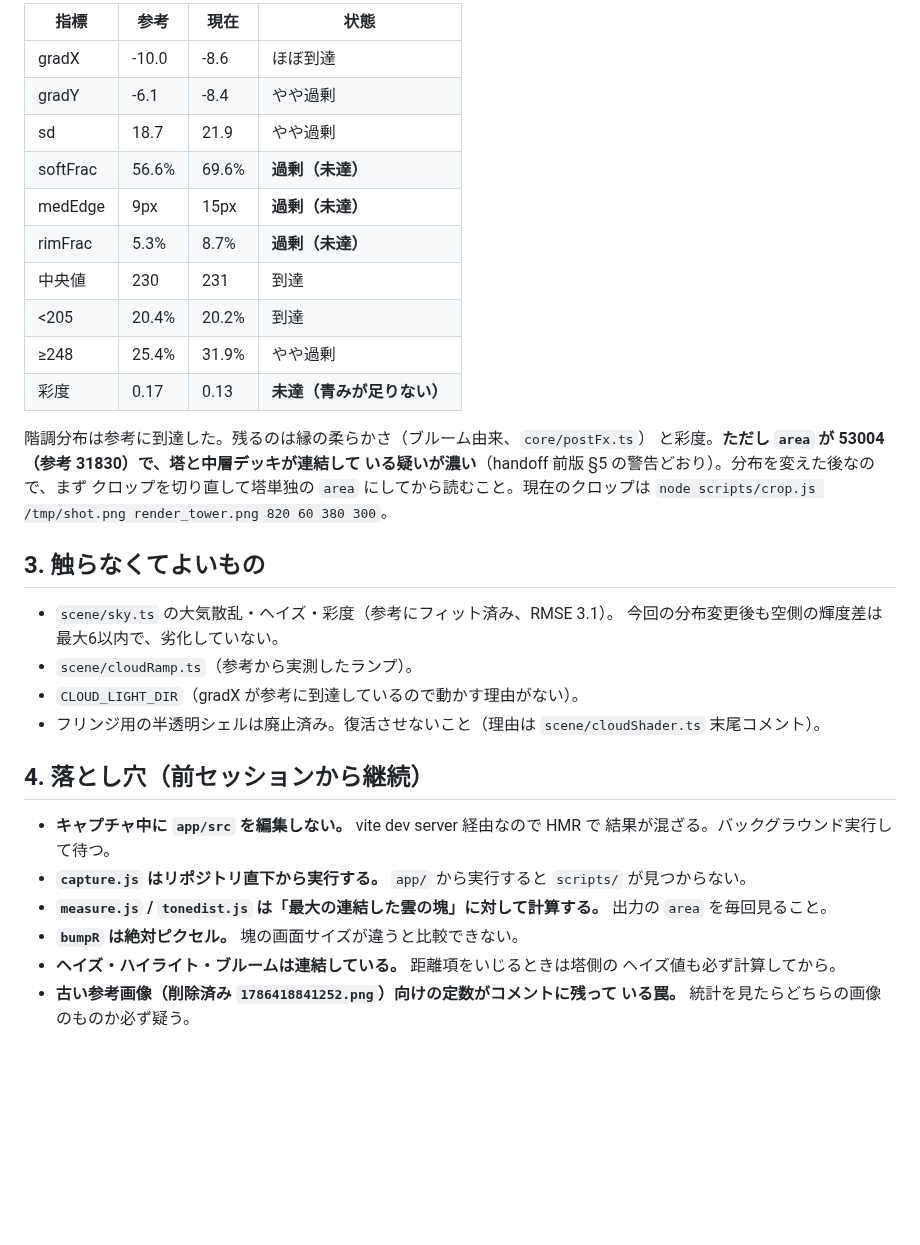
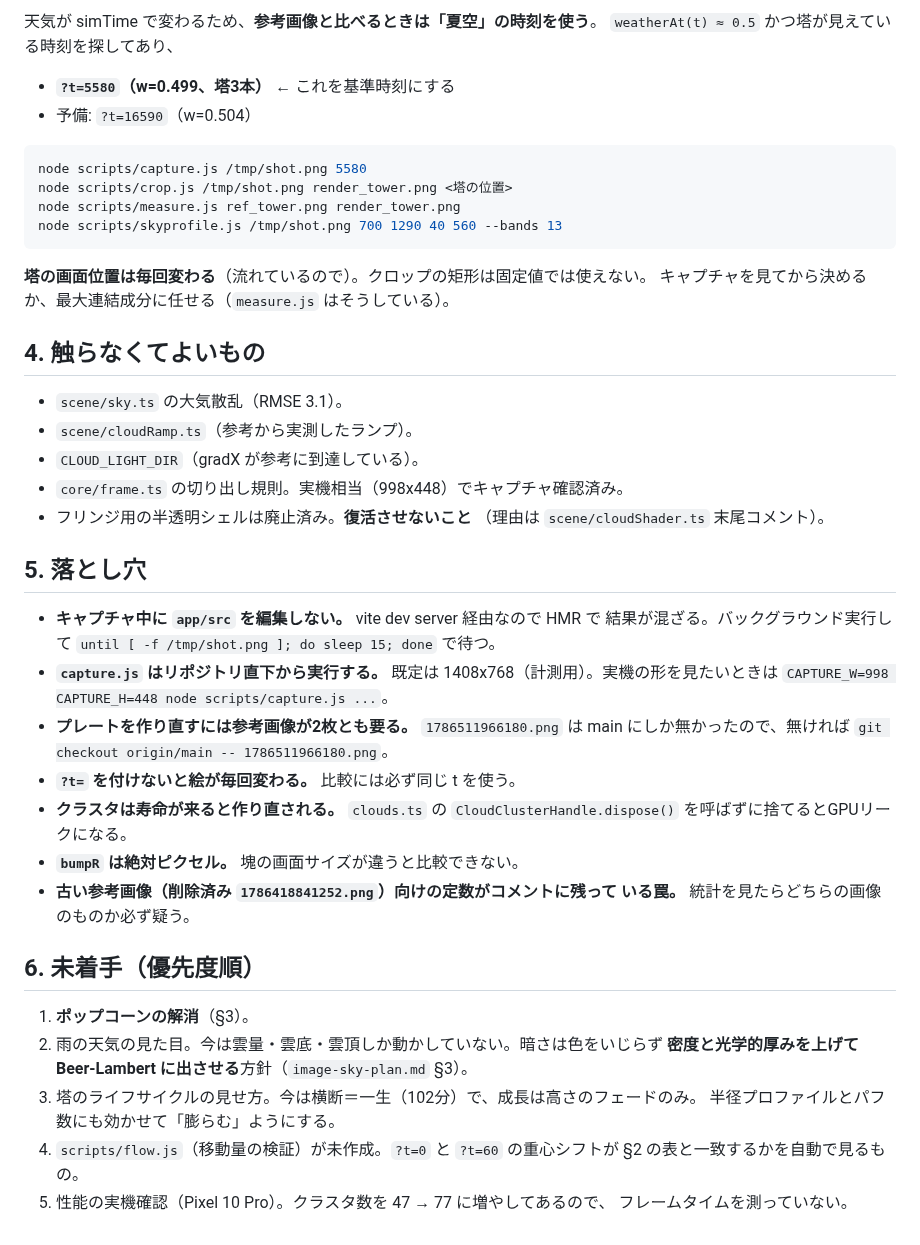
Before and after one commit to amanesf/sakura, a Markdown page: handoff.md, the part around one of its changes. Rendered like a GitHub page; blank space fills up the shorter version.

````diff
--- a/handoff.md
+++ b/handoff.md
@@ -75,42 +84,55 @@ atan(10.8/16.92)=32.6° で参考の天辺（y≈77≈33°）と一致してい
 
-| 指標 | 参考 | 現在 | 状態 |
-|---|---|---|---|
-| gradX | -10.0 | -8.6 | ほぼ到達 |
-| gradY | -6.1 | -8.4 | やや過剰 |
-| sd | 18.7 | 21.9 | やや過剰 |
-| softFrac | 56.6% | 69.6% | **過剰（未達）** |
-| medEdge | 9px | 15px | **過剰（未達）** |
-| rimFrac | 5.3% | 8.7% | **過剰（未達）** |
-| 中央値 | 230 | 231 | 到達 |
-| <205 | 20.4% | 20.2% | 到達 |
-| ≥248 | 25.4% | 31.9% | やや過剰 |
-| 彩度 | 0.17 | 0.13 | **未達（青みが足りない）** |
+天気が simTime で変わるため、**参考画像と比べるときは「夏空」の時刻を使う**。
+`weatherAt(t) ≈ 0.5` かつ塔が見えている時刻を探してあり、
 
-階調分布は参考に到達した。残るのは縁の柔らかさ（ブルーム由来、`core/postFx.ts`）
-と彩度。**ただし `area` が 53004（参考 31830）で、塔と中層デッキが連結して
-いる疑いが濃い**（handoff 前版 §5 の警告どおり）。分布を変えた後なので、まず
-クロップを切り直して塔単独の `area` にしてから読むこと。現在のクロップは
-`node scripts/crop.js /tmp/shot.png render_tower.png 820 60 380 300`。
+- **`?t=5580`（w=0.499、塔3本）** ← これを基準時刻にする
+- 予備: `?t=16590`（w=0.504）
 
-## 3. 触らなくてよいもの
+```sh
+node scripts/capture.js /tmp/shot.png 5580
+node scripts/crop.js /tmp/shot.png render_tower.png <塔の位置>
+node scripts/measure.js ref_tower.png render_tower.png
+node scripts/skyprofile.js /tmp/shot.png 700 1290 40 560 --bands 13
+```
 
-- `scene/sky.ts` の大気散乱・ヘイズ・彩度（参考にフィット済み、RMSE 3.1）。
-  今回の分布変更後も空側の輝度差は最大6以内で、劣化していない。
+**塔の画面位置は毎回変わる**（流れているので）。クロップの矩形は固定値では使えない。
+キャプチャを見てから決めるか、最大連結成分に任せる（`measure.js` はそうしている）。
+
+## 4. 触らなくてよいもの
+
+- `scene/sky.ts` の大気散乱（RMSE 3.1）。
 - `scene/cloudRamp.ts`（参考から実測したランプ）。
-- `CLOUD_LIGHT_DIR`（gradX が参考に到達しているので動かす理由がない）。
-- フリンジ用の半透明シェルは廃止済み。復活させないこと（理由は
-  `scene/cloudShader.ts` 末尾コメント）。
+- `CLOUD_LIGHT_DIR`（gradX が参考に到達している）。
+- `core/frame.ts` の切り出し規則。実機相当（998x448）でキャプチャ確認済み。
+- フリンジ用の半透明シェルは廃止済み。**復活させないこと**
+  （理由は `scene/cloudShader.ts` 末尾コメント）。
 
-## 4. 落とし穴（前セッションから継続）
+## 5. 落とし穴
 
 - **キャプチャ中に `app/src` を編集しない。** vite dev server 経由なので HMR で
-  結果が混ざる。バックグラウンド実行して待つ。
-- **`capture.js` はリポジトリ直下から実行する。** `app/` から実行すると
-  `scripts/` が見つからない。
-- **`measure.js` / `tonedist.js` は「最大の連結した雲の塊」に対して計算する。**
-  出力の `area` を毎回見ること。
+  結果が混ざる。バックグラウンド実行して
+  `until [ -f /tmp/shot.png ]; do sleep 15; done` で待つ。
+- **`capture.js` はリポジトリ直下から実行する。**
+  既定は 1408x768（計測用）。実機の形を見たいときは
+  `CAPTURE_W=998 CAPTURE_H=448 node scripts/capture.js ...`。
+- **プレートを作り直すには参考画像が2枚とも要る。** `1786511966180.png` は
+  main にしか無かったので、無ければ
+  `git checkout origin/main -- 1786511966180.png`。
+- **`?t=` を付けないと絵が毎回変わる。** 比較には必ず同じ t を使う。
+- **クラスタは寿命が来ると作り直される。** `clouds.ts` の
+  `CloudClusterHandle.dispose()` を呼ばずに捨てるとGPUリークになる。
 - **`bumpR` は絶対ピクセル。** 塊の画面サイズが違うと比較できない。
-- **ヘイズ・ハイライト・ブルームは連結している。** 距離項をいじるときは塔側の
-  ヘイズ値も必ず計算してから。
 - **古い参考画像（削除済み `1786418841252.png`）向けの定数がコメントに残って
   いる罠。** 統計を見たらどちらの画像のものか必ず疑う。
+
+## 6. 未着手（優先度順）
+
+1. **ポップコーンの解消**（§3）。
+2. 雨の天気の見た目。今は雲量・雲底・雲頂しか動かしていない。暗さは色をいじらず
+   **密度と光学的厚みを上げて Beer-Lambert に出させる**方針（`image-sky-plan.md` §3）。
+3. 塔のライフサイクルの見せ方。今は横断＝一生（102分）で、成長は高さのフェードのみ。
+   半径プロファイルとパフ数にも効かせて「膨らむ」ようにする。
+4. `scripts/flow.js`（移動量の検証）が未作成。`?t=0` と `?t=60` の重心シフトが
+   §2 の表と一致するかを自動で見るもの。
+5. 性能の実機確認（Pixel 10 Pro）。クラスタ数を 47 → 77 に増やしてあるので、
+   フレームタイムを測っていない。
````
Also changed, not shown: other parts of handoff.md (+60 -51 lines).
